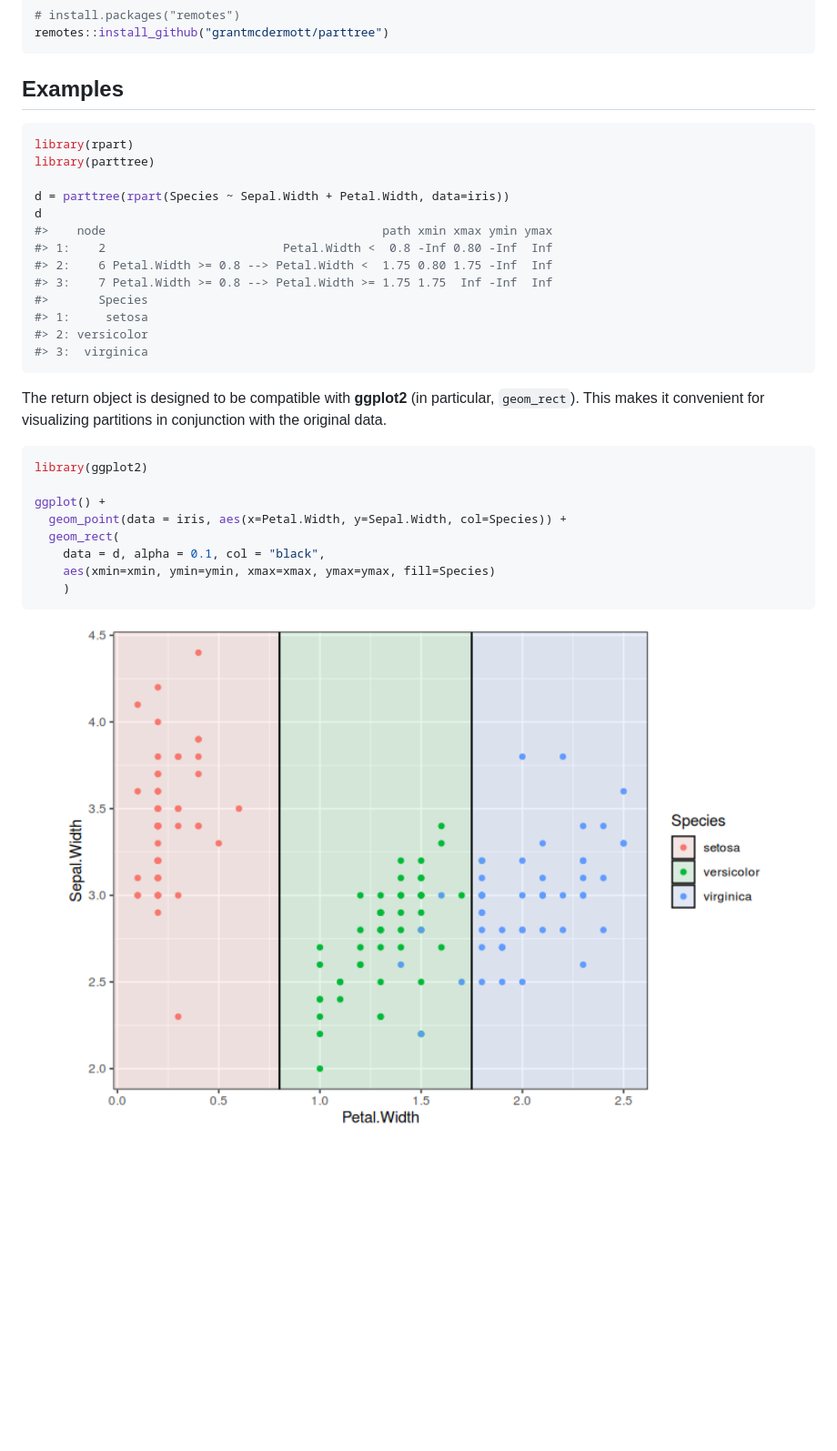
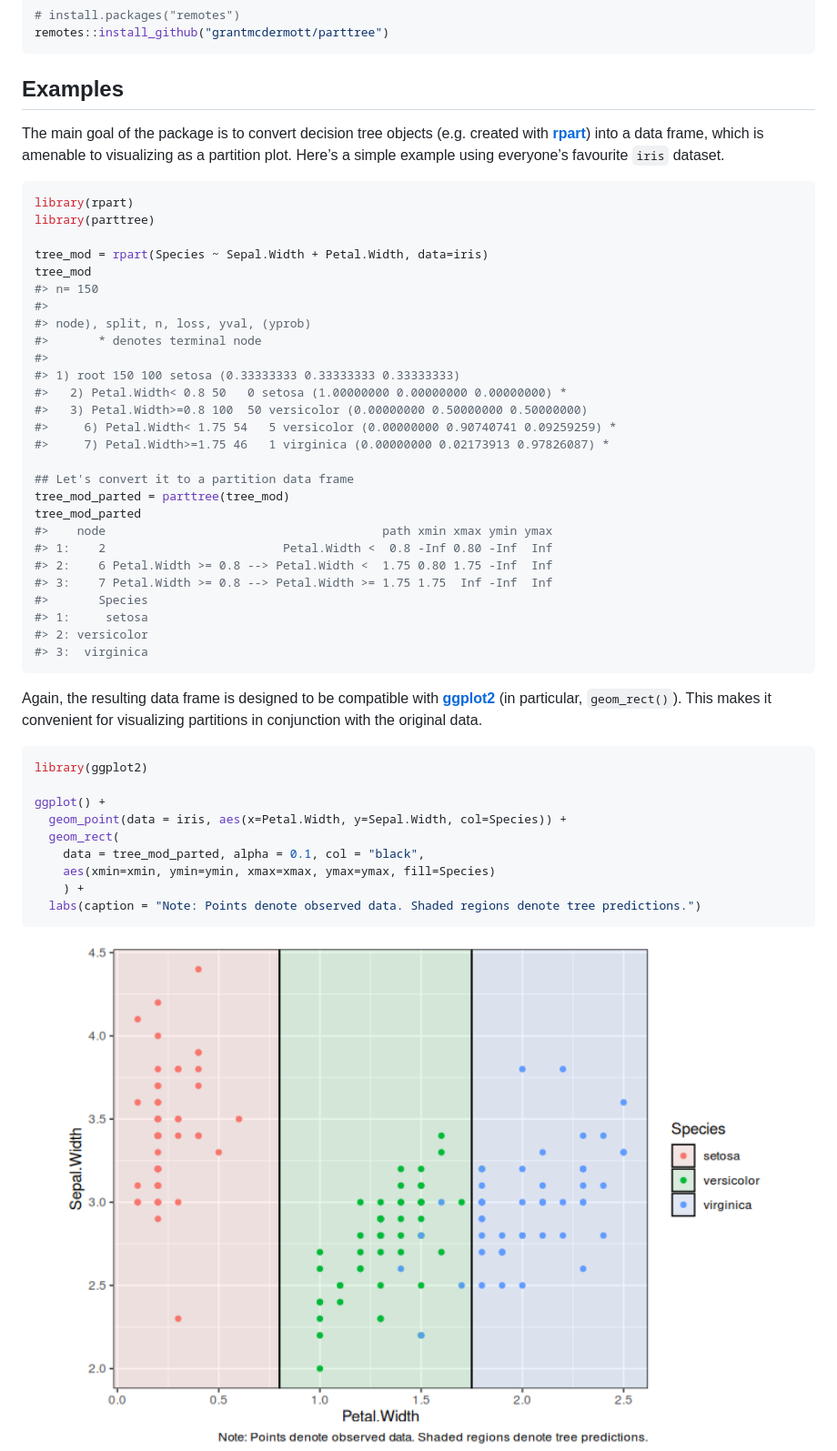
Before and after one commit to grantmcdermott/parttree, a Markdown page: README.md, the part around the change printed below. Shown: that part at 91% size. Rendered like a GitHub page; pictures changed too: man/figures/README-iris_plot-1.png; blank space fills up the shorter version.

Commit message:
Package links

````diff
--- a/README.md
+++ b/README.md
@@ -21,12 +21,32 @@ remotes::install_github("grantmcdermott/parttree")
 
 ## Examples
 
+The main goal of the package is to convert decision tree objects
+(e.g. created with
+[**rpart**](https://cran.r-project.org/web/packages/rpart/index.html))
+into a data frame, which is amenable to visualizing as a partition plot.
+Here’s a simple example using everyone’s favourite `iris` dataset.
+
 ``` r
 library(rpart)
 library(parttree)
 
-d = parttree(rpart(Species ~ Sepal.Width + Petal.Width, data=iris))
-d
+tree_mod = rpart(Species ~ Sepal.Width + Petal.Width, data=iris)
+tree_mod
+#> n= 150
+#>
+#> node), split, n, loss, yval, (yprob)
+#>       * denotes terminal node
+#>
+#> 1) root 150 100 setosa (0.33333333 0.33333333 0.33333333)
+#>   2) Petal.Width< 0.8 50   0 setosa (1.00000000 0.00000000 0.00000000) *
+#>   3) Petal.Width>=0.8 100  50 versicolor (0.00000000 0.50000000 0.50000000)
+#>     6) Petal.Width< 1.75 54   5 versicolor (0.00000000 0.90740741 0.09259259) *
+#>     7) Petal.Width>=1.75 46   1 virginica (0.00000000 0.02173913 0.97826087) *
+
+## Let's convert it to a partition data frame
+tree_mod_parted = parttree(tree_mod)
+tree_mod_parted
 #>    node                                       path xmin xmax ymin ymax
 #> 1:    2                         Petal.Width <  0.8 -Inf 0.80 -Inf  Inf
 #> 2:    6 Petal.Width >= 0.8 --> Petal.Width <  1.75 0.80 1.75 -Inf  Inf
@@ -37,9 +57,10 @@ d
 #> 3:  virginica
 ```
 
-The return object is designed to be compatible with **ggplot2** (in
-particular, `geom_rect`). This makes it convenient for visualizing
-partitions in conjunction with the original data.
+Again, the resulting data frame is designed to be compatible with
+[**ggplot2**](https://ggplot2.tidyverse.org/) (in particular,
+`geom_rect()`). This makes it convenient for visualizing partitions in
+conjunction with the original data.
 
 ``` r
 library(ggplot2)
@@ -47,9 +68,10 @@ library(ggplot2)
 ggplot() +
   geom_point(data = iris, aes(x=Petal.Width, y=Sepal.Width, col=Species)) +
   geom_rect(
-    data = d, alpha = 0.1, col = "black",
+    data = tree_mod_parted, alpha = 0.1, col = "black",
     aes(xmin=xmin, ymin=ymin, xmax=xmax, ymax=ymax, fill=Species)
-    )
+    ) +
+  labs(caption = "Note: Points denote observed data. Shaded regions denote tree predictions.")
 ```
 
 <img src="man/figures/README-iris_plot-1.png" width="100%" />
````
Also changed, not shown: other parts of README.md (+4 -3 lines), man/figures/README-titanic_plot-1.png, 4 other files.
